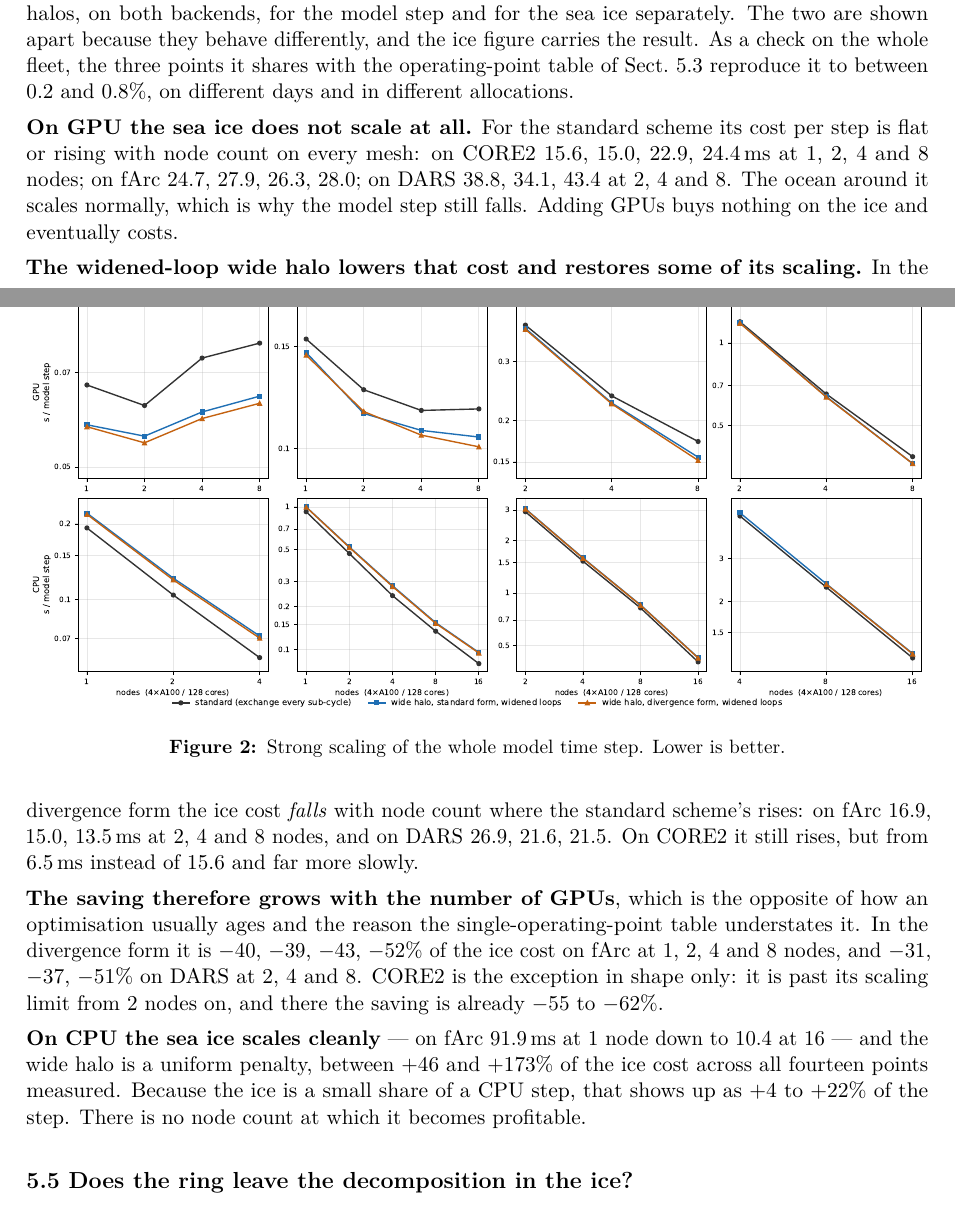
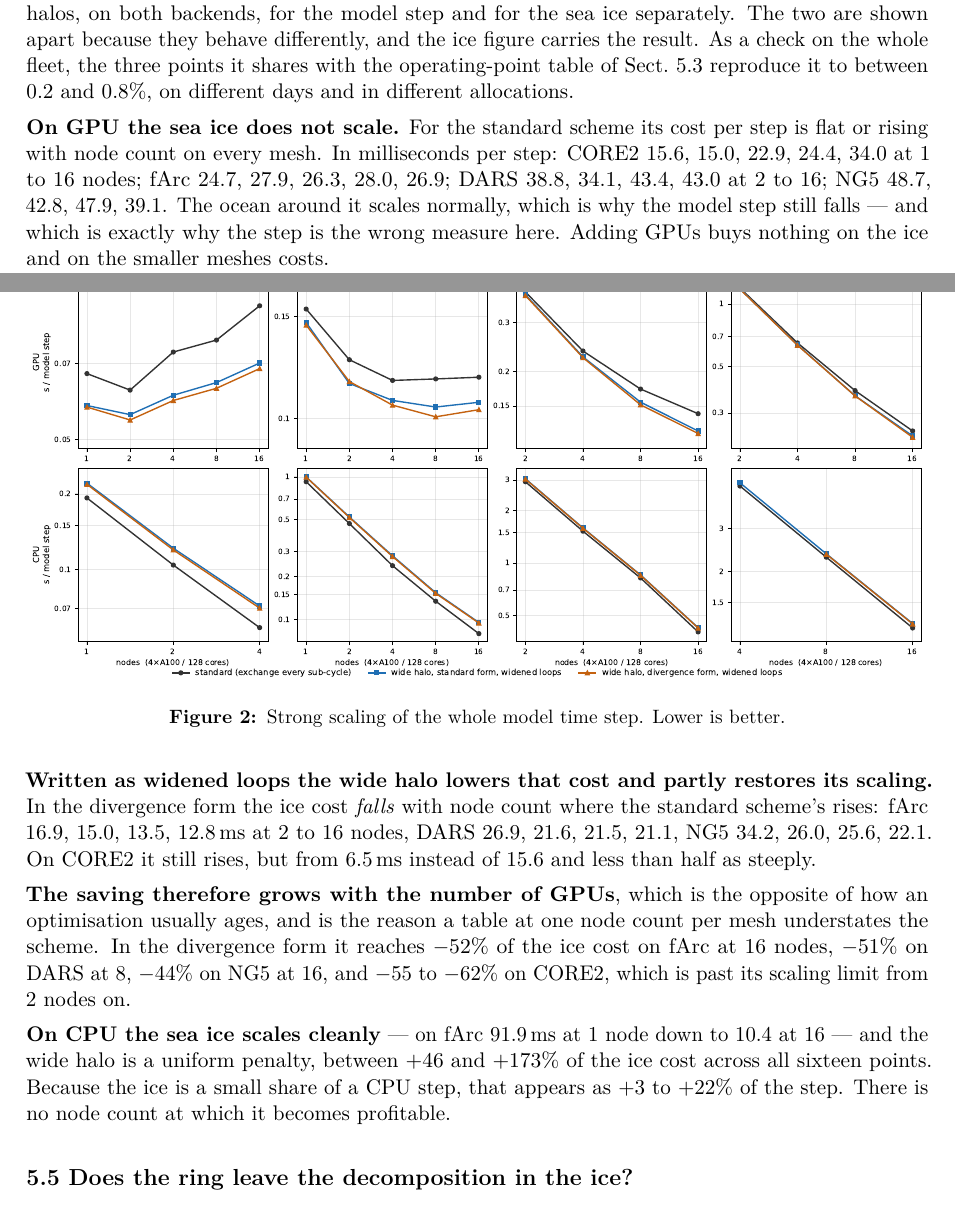
Before and after one commit to koldunovn/fesom_kokkos, a LaTeX document (docs/report/danilov_mevp_report.tex): two parts of pages 4 and 5 of 7, joined at a grey line, cut so that both start at the same text. Compiled offline with pdfLaTeX.

Commit message:
FLEET COMPLETE (32+32 points). Sections 5.4 of the report and the one-pager paragraph rewritten from the full curves.
Headline the operating-point table could not show: the sea ice does NOT strong-scale on GPU — the
standard scheme's ice cost is flat or rising with node count on all four meshes — and the
divergence-form lean halo is the only configuration whose ice cost FALLS with node count, so its
saving GROWS with GPU count (-52 % on fArc at 16 nodes, -44 % on NG5).

CORRECTION: the single fArc-2-node inversion is present in BOTH currencies, not just the step, as I
wrote earlier. It is one point of 32 and not an operating point; that, not the currency, is why it
does not disturb the ordering claim.

```diff
--- a/docs/report/danilov_mevp_report.tex
+++ b/docs/report/danilov_mevp_report.tex
@@ -244,27 +244,29 @@ separately. The two are shown apart because they behave differently, and the ice
 result. As a check on the whole fleet, the three points it shares with the operating-point table of
 Sect.~5.3 reproduce it to between 0.2 and 0.8\%, on different days and in different allocations.
 
-\textbf{On GPU the sea ice does not scale at all.} For the standard scheme its cost per step is
-flat or rising with node count on every mesh: on CORE2 15.6, 15.0, 22.9, 24.4\,ms at 1, 2, 4 and 8
-nodes; on fArc 24.7, 27.9, 26.3, 28.0; on DARS 38.8, 34.1, 43.4 at 2, 4 and 8. The ocean around it
-scales normally, which is why the model step still falls. Adding GPUs buys nothing on the ice and
-eventually costs.
+\textbf{On GPU the sea ice does not scale.} For the standard scheme its cost per step is flat or
+rising with node count on every mesh. In milliseconds per step: CORE2 15.6, 15.0, 22.9, 24.4, 34.0
+at 1 to 16 nodes; fArc 24.7, 27.9, 26.3, 28.0, 26.9; DARS 38.8, 34.1, 43.4, 43.0 at 2 to 16; NG5
+48.7, 42.8, 47.9, 39.1. The ocean around it scales normally, which is why the model step still
+falls --- and which is exactly why the step is the wrong measure here. Adding GPUs buys nothing on
+the ice and on the smaller meshes costs.
 
-\textbf{The widened-loop wide halo lowers that cost and restores some of its scaling.} In the
-divergence form the ice cost \emph{falls} with node count where the standard scheme's rises: on
-fArc 16.9, 15.0, 13.5\,ms at 2, 4 and 8 nodes, and on DARS 26.9, 21.6, 21.5. On CORE2 it still
-rises, but from 6.5\,ms instead of 15.6 and far more slowly.
+\textbf{Written as widened loops the wide halo lowers that cost and partly restores its scaling.}
+In the divergence form the ice cost \emph{falls} with node count where the standard scheme's rises:
+fArc 16.9, 15.0, 13.5, 12.8\,ms at 2 to 16 nodes, DARS 26.9, 21.6, 21.5, 21.1, NG5 34.2, 26.0,
+25.6, 22.1. On CORE2 it still rises, but from 6.5\,ms instead of 15.6 and less than half as
+steeply.
 
 \textbf{The saving therefore grows with the number of GPUs}, which is the opposite of how an
-optimisation usually ages and the reason the single-operating-point table understates it. In the
-divergence form it is $-40$, $-39$, $-43$, $-52\%$ of the ice cost on fArc at 1, 2, 4 and 8 nodes,
-and $-31$, $-37$, $-51\%$ on DARS at 2, 4 and 8. CORE2 is the exception in shape only: it is past
-its scaling limit from 2 nodes on, and there the saving is already $-55$ to $-62\%$.
+optimisation usually ages, and is the reason a table at one node count per mesh understates the
+scheme. In the divergence form it reaches $-52\%$ of the ice cost on fArc at 16 nodes, $-51\%$ on
+DARS at 8, $-44\%$ on NG5 at 16, and $-55$ to $-62\%$ on CORE2, which is past its scaling limit
+from 2 nodes on.
 
 \textbf{On CPU the sea ice scales cleanly} --- on fArc 91.9\,ms at 1 node down to 10.4 at 16 ---
 and the wide halo is a uniform penalty, between $+46$ and $+173\%$ of the ice cost across all
-fourteen points measured. Because the ice is a small share of a CPU step, that shows up as $+4$ to
-$+22\%$ of the step. There is no node count at which it becomes profitable.
+sixteen points. Because the ice is a small share of a CPU step, that appears as $+3$ to $+22\%$ of
+the step. There is no node count at which it becomes profitable.
 
 \begin{figure}[tb]
 \centering
```
Also changed, not shown: docs/plans/20260805-m9-RESULTS.md (+24 -4 lines), docs/report/onepager.tex (+8 -8 lines), docs/report/danilov_mevp_report.pdf, docs/report/fig2_scaling_step.pdf, docs/report/fig3_scaling_ice.pdf, docs/report/onepager.pdf.
